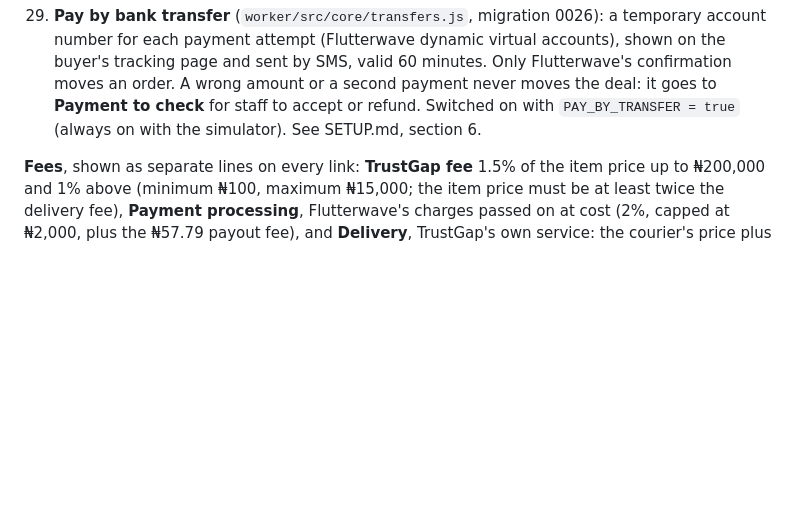
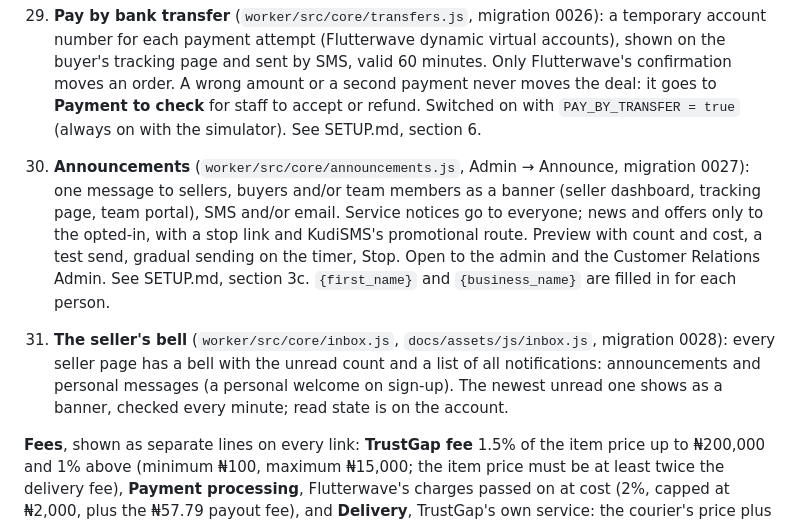
Before and after one commit to trustgap-co/trustgap-co.github.io, a Markdown page: README.md, the part around the change. Rendered like a GitHub page; blank space fills up the shorter version.

```diff
--- a/README.md
+++ b/README.md
@@ -191,6 +191,16 @@ shown to admin on the order page and copied to Google Sheets.
    and sent by SMS, valid 60 minutes. Only Flutterwave's confirmation moves an order. A wrong amount or a
    second payment never moves the deal: it goes to **Payment to check** for staff to accept or refund.
    Switched on with `PAY_BY_TRANSFER = true` (always on with the simulator). See SETUP.md, section 6.
+30. **Announcements** (`worker/src/core/announcements.js`, Admin → Announce, migration 0027): one message to
+   sellers, buyers and/or team members as a banner (seller dashboard, tracking page, team portal), SMS
+   and/or email. Service notices go to everyone; news and offers only to the opted-in, with a stop link and
+   KudiSMS's promotional route. Preview with count and cost, a test send, gradual sending on the timer, Stop.
+   Open to the admin and the Customer Relations Admin. See SETUP.md, section 3c. `{first_name}` and
+   `{business_name}` are filled in for each person.
+31. **The seller's bell** (`worker/src/core/inbox.js`, `docs/assets/js/inbox.js`, migration 0028): every
+   seller page has a bell with the unread count and a list of all notifications: announcements and
+   personal messages (a personal welcome on sign-up). The newest unread one shows as a banner, checked
+   every minute; read state is on the account.
 
 **Fees**, shown as separate lines on every link: **TrustGap fee** 1.5% of the item price up to
 ₦200,000 and 1% above (minimum ₦100, maximum ₦15,000; the item price must be at least twice the
```
Also changed, not shown: SETUP.md (+39 -0 lines).
